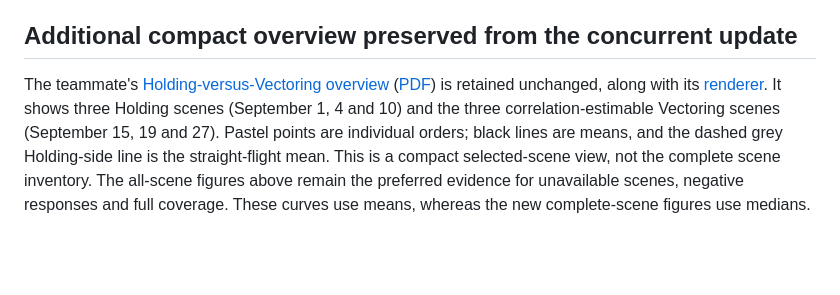
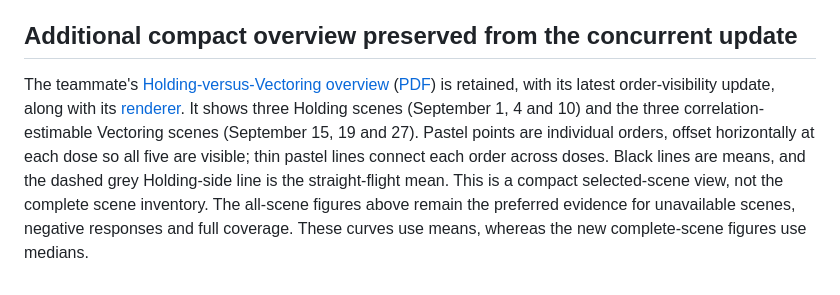
Before and after one commit to Azdmjiny/TrajComplex, a Markdown page: evaluation/report.md, the part around the change. Rendered like a GitHub page; blank space fills up the shorter version.

```diff
--- a/evaluation/report.md
+++ b/evaluation/report.md
@@ -77,4 +77,4 @@ Hourly position deduplication is not retroactively applied to Holding or Vectori
 
 ## Additional compact overview preserved from the concurrent update
 
-The teammate's [Holding-versus-Vectoring overview](figures/holding-vs-vectoring-comparison.png) ([PDF](figures/holding-vs-vectoring-comparison.pdf)) is retained unchanged, along with its [renderer](figures/make_combined_figure.py). It shows three Holding scenes (September 1, 4 and 10) and the three correlation-estimable Vectoring scenes (September 15, 19 and 27). Pastel points are individual orders; black lines are means, and the dashed grey Holding-side line is the straight-flight mean. This is a compact selected-scene view, not the complete scene inventory. The all-scene figures above remain the preferred evidence for unavailable scenes, negative responses and full coverage. These curves use means, whereas the new complete-scene figures use medians.
+The teammate's [Holding-versus-Vectoring overview](figures/holding-vs-vectoring-comparison.png) ([PDF](figures/holding-vs-vectoring-comparison.pdf)) is retained, with its latest order-visibility update, along with its [renderer](figures/make_combined_figure.py). It shows three Holding scenes (September 1, 4 and 10) and the three correlation-estimable Vectoring scenes (September 15, 19 and 27). Pastel points are individual orders, offset horizontally at each dose so all five are visible; thin pastel lines connect each order across doses. Black lines are means, and the dashed grey Holding-side line is the straight-flight mean. This is a compact selected-scene view, not the complete scene inventory. The all-scene figures above remain the preferred evidence for unavailable scenes, negative responses and full coverage. These curves use means, whereas the new complete-scene figures use medians.
```
Also changed, not shown: evaluation/figures/README.md (+1 -1 lines), evaluation/figures/holding-vs-vectoring-comparison.png, 2 other files.
